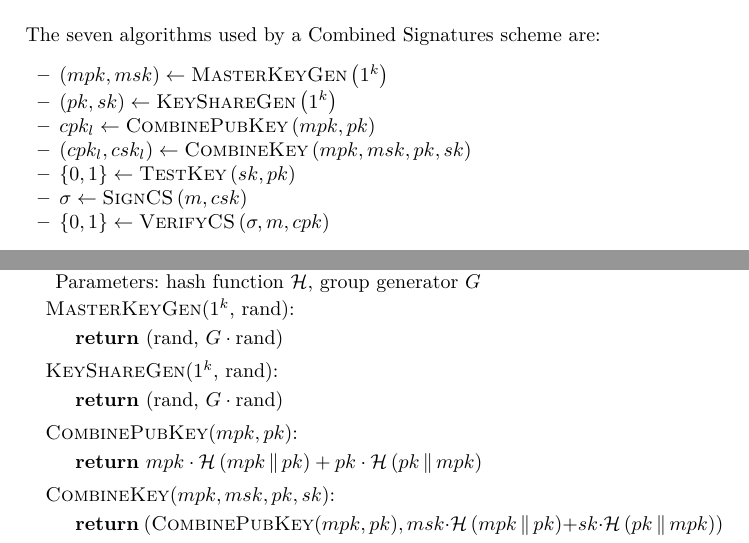
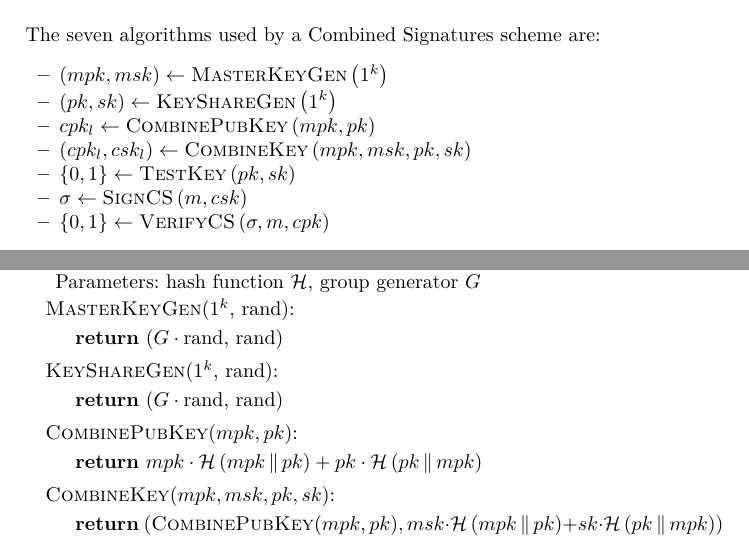
Before and after one commit to OrfeasLitos/PaymentChannels, a LaTeX paper (src/paymentChannels.tex, which reads src/combinedSign.tex): two parts of pages 23 and 25 of 85, joined at a grey line, cut so that both start at the same text. Compiled offline with pdfLaTeX.

Commit message:
Reorder keypairs for consistency

```diff
--- a/src/combinedSign.tex
+++ b/src/combinedSign.tex
@@ -8,7 +8,7 @@
     \item $cpk_l \gets \textsc{CombinePubKey}\left(mpk, pk\right)$
     \item $\left(cpk_l, csk_l\right) \gets \textsc{CombineKey}\left(mpk,
     msk, pk, sk\right)$
-    \item $\{0, 1\} \gets \textsc{TestKey}\left(sk, pk\right)$
+    \item $\{0, 1\} \gets \textsc{TestKey}\left(pk, sk\right)$
     \item $\sigma \gets \textsc{SignCS}\left(m, csk\right)$
     \item $\left\{0, 1\right\} \gets \textsc{VerifyCS}\left(\sigma, m,
     cpk\right)$
@@ -153,14 +153,14 @@
     \begin{algorithmic}[0]
       \State \textsc{MasterKeyGen}($1^k$, rand):
       \Indent
-        \State \Return (rand, $G \cdot \mathrm{rand}$)
+        \State \Return ($G \cdot \mathrm{rand}$, rand)
       \EndIndent
     \end{algorithmic}
 
     \begin{algorithmic}[0]
       \State \textsc{KeyShareGen}($1^k$, rand):
       \Indent
-        \State \Return (rand, $G \cdot \mathrm{rand}$)
+        \State \Return ($G \cdot \mathrm{rand}$, rand)
       \EndIndent
     \end{algorithmic}
 
```
Also changed, not shown: src/protocol.tex (+1 -1 lines).
